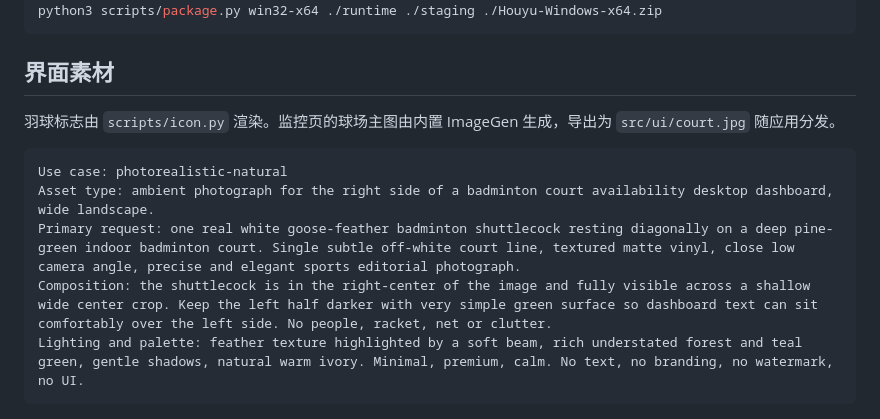
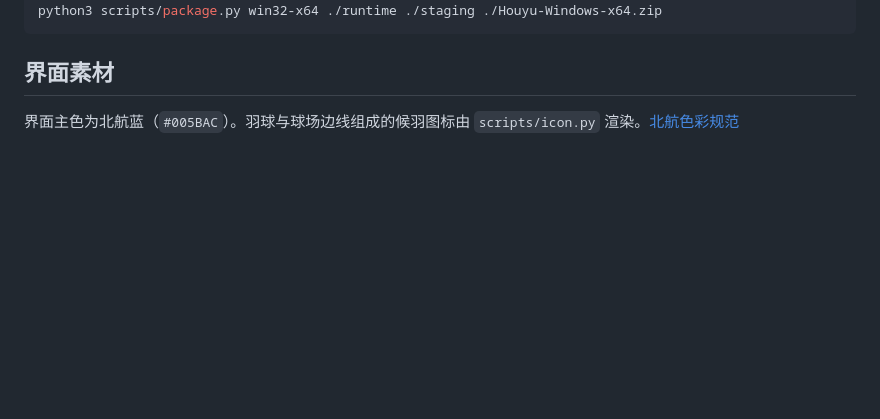
Before and after one commit to squarezier/BUAA-Badminton-Court-Detector, a Markdown page: docs/guide.md, the part around the change. GitHub-like rendering; blank space fills up the shorter version.

````diff
--- a/docs/guide.md
+++ b/docs/guide.md
@@ -57,12 +57,4 @@ python3 scripts/package.py win32-x64 ./runtime ./staging ./Houyu-Windows-x64.zip
 
 ## 界面素材
 
-羽球标志由 `scripts/icon.py` 渲染。监控页的球场主图由内置 ImageGen 生成，导出为 `src/ui/court.jpg` 随应用分发。
-
-```text
-Use case: photorealistic-natural
-Asset type: ambient photograph for the right side of a badminton court availability desktop dashboard, wide landscape.
-Primary request: one real white goose-feather badminton shuttlecock resting diagonally on a deep pine-green indoor badminton court. Single subtle off-white court line, textured matte vinyl, close low camera angle, precise and elegant sports editorial photograph.
-Composition: the shuttlecock is in the right-center of the image and fully visible across a shallow wide center crop. Keep the left half darker with very simple green surface so dashboard text can sit comfortably over the left side. No people, racket, net or clutter.
-Lighting and palette: feather texture highlighted by a soft beam, rich understated forest and teal green, gentle shadows, natural warm ivory. Minimal, premium, calm. No text, no branding, no watermark, no UI.
-```
+界面主色为北航蓝（`#005BAC`）。羽球与球场边线组成的候羽图标由 `scripts/icon.py` 渲染。[北航色彩规范](https://xcb.buaa.edu.cn/info/1091/2057.htm)
````
Also changed, not shown: README.md (+6 -6 lines), docs/monitor.png, 11 other files.
